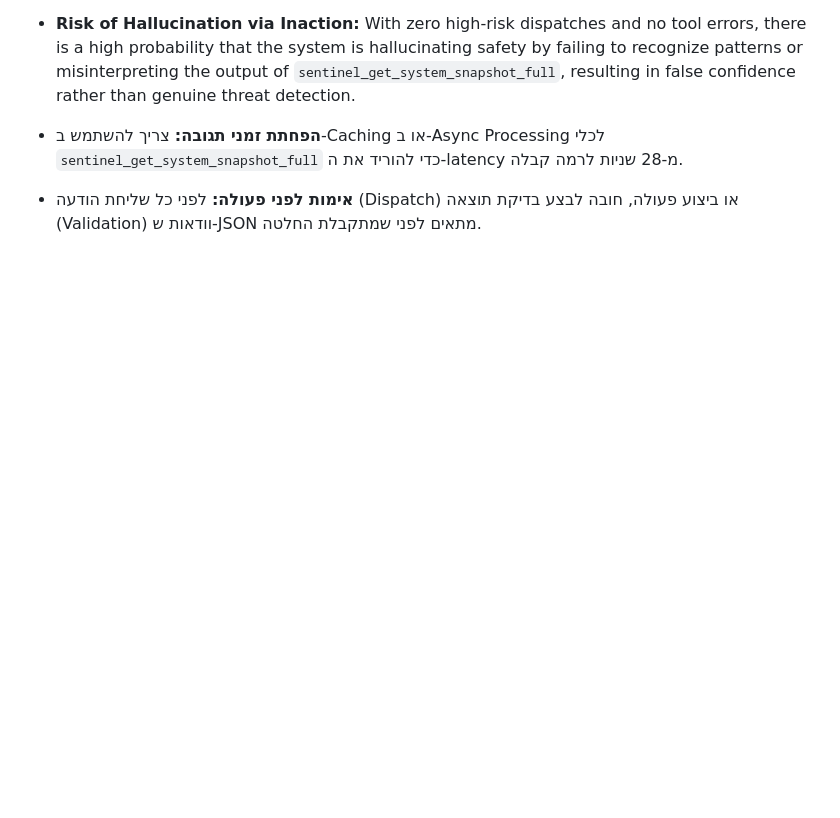
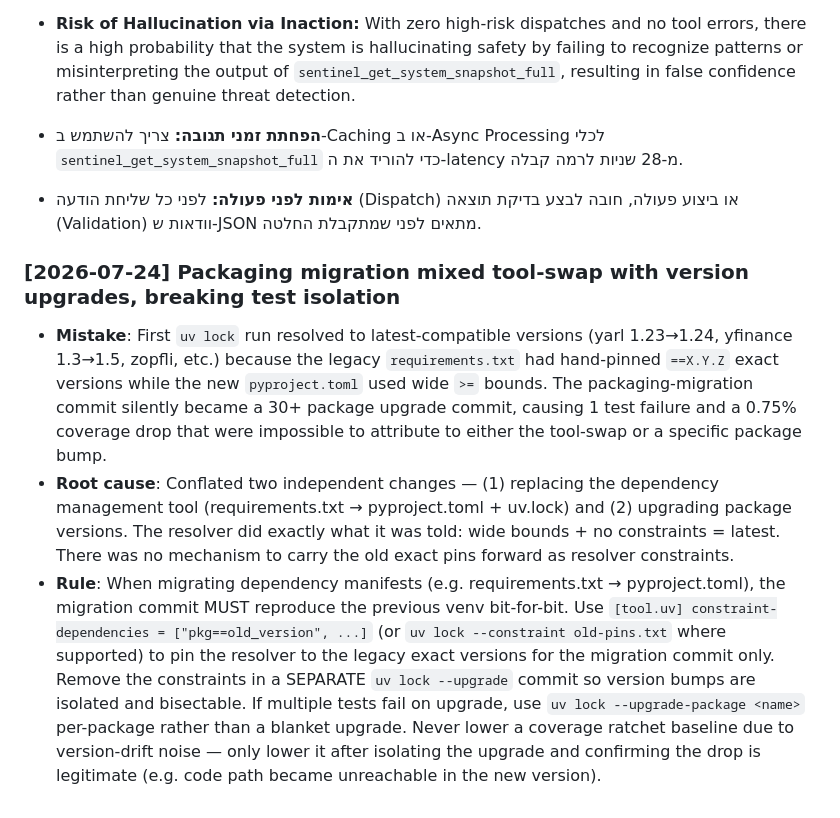
Before and after one commit to bj112233/governor-edr, a Markdown page: tasks/lessons.md, the part around the change. Rendered like a GitHub page; blank space fills up the shorter version.

Commit message:
docs(lessons): capture packaging migration lesson (constraint-dependencies)

```diff
--- a/tasks/lessons.md
+++ b/tasks/lessons.md
@@ -315,3 +315,8 @@ Each lesson entry:
 
 *   **הפחתת זמני תגובה:** צריך להשתמש ב-Caching או ב-Async Processing לכלי `sentinel_get_system_snapshot_full` כדי להוריד את ה-latency מ-28 שניות לרמה קבלה.
 *   **אימות לפני פעולה:** לפני כל שליחת הודעה (Dispatch) או ביצוע פעולה, חובה לבצע בדיקת תוצאה (Validation) וודאות ש-JSON מתאים לפני שמתקבלת החלטה.
+
+### [2026-07-24] Packaging migration mixed tool-swap with version upgrades, breaking test isolation
+- **Mistake**: First `uv lock` run resolved to latest-compatible versions (yarl 1.23→1.24, yfinance 1.3→1.5, zopfli, etc.) because the legacy `requirements.txt` had hand-pinned `==X.Y.Z` exact versions while the new `pyproject.toml` used wide `>=` bounds. The packaging-migration commit silently became a 30+ package upgrade commit, causing 1 test failure and a 0.75% coverage drop that were impossible to attribute to either the tool-swap or a specific package bump.
+- **Root cause**: Conflated two independent changes — (1) replacing the dependency management tool (requirements.txt → pyproject.toml + uv.lock) and (2) upgrading package versions. The resolver did exactly what it was told: wide bounds + no constraints = latest. There was no mechanism to carry the old exact pins forward as resolver constraints.
+- **Rule**: When migrating dependency manifests (e.g. requirements.txt → pyproject.toml), the migration commit MUST reproduce the previous venv bit-for-bit. Use `[tool.uv] constraint-dependencies = ["pkg==old_version", ...]` (or `uv lock --constraint old-pins.txt` where supported) to pin the resolver to the legacy exact versions for the migration commit only. Remove the constraints in a SEPARATE `uv lock --upgrade` commit so version bumps are isolated and bisectable. If multiple tests fail on upgrade, use `uv lock --upgrade-package <name>` per-package rather than a blanket upgrade. Never lower a coverage ratchet baseline due to version-drift noise — only lower it after isolating the upgrade and confirming the drop is legitimate (e.g. code path became unreachable in the new version).
```
